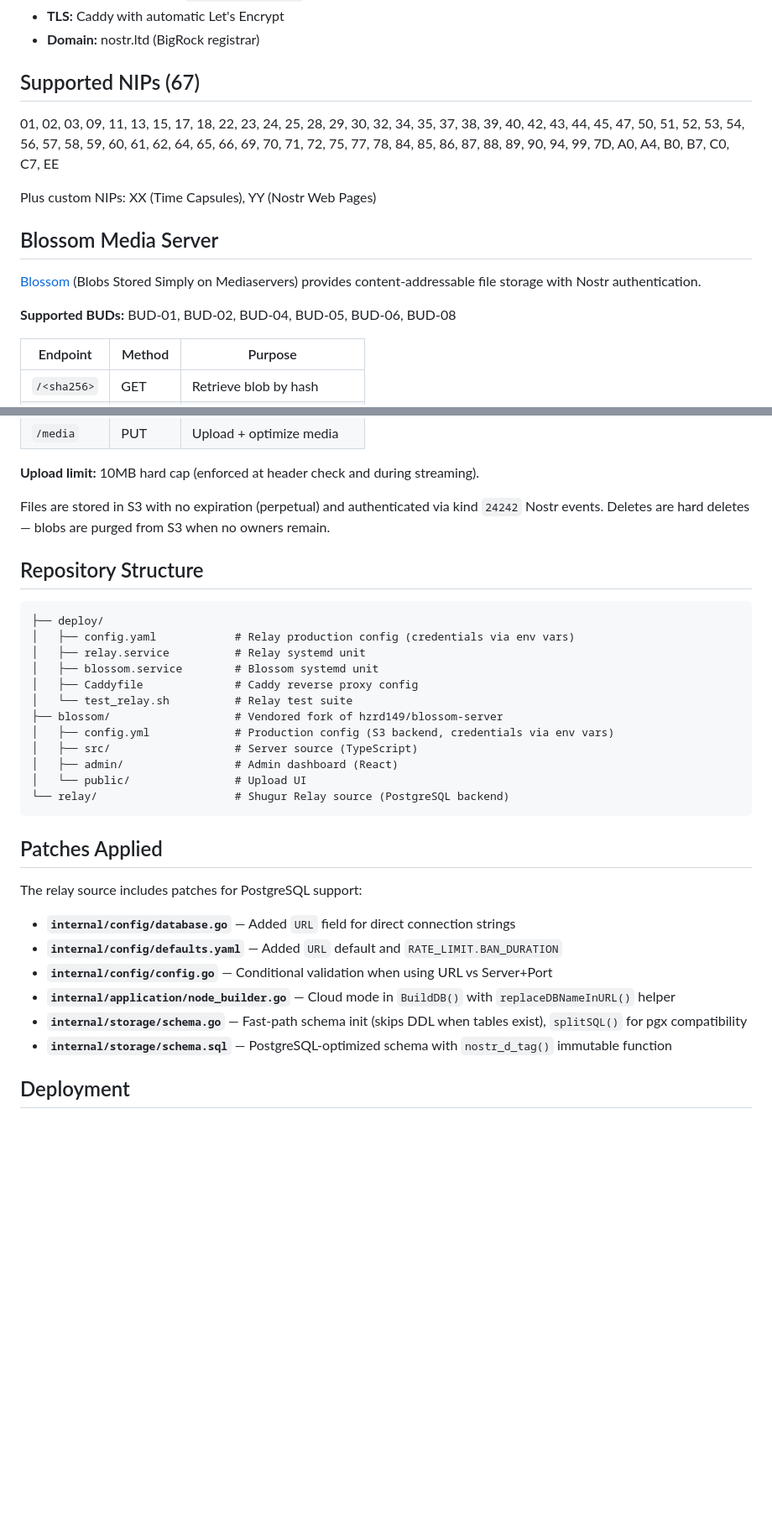
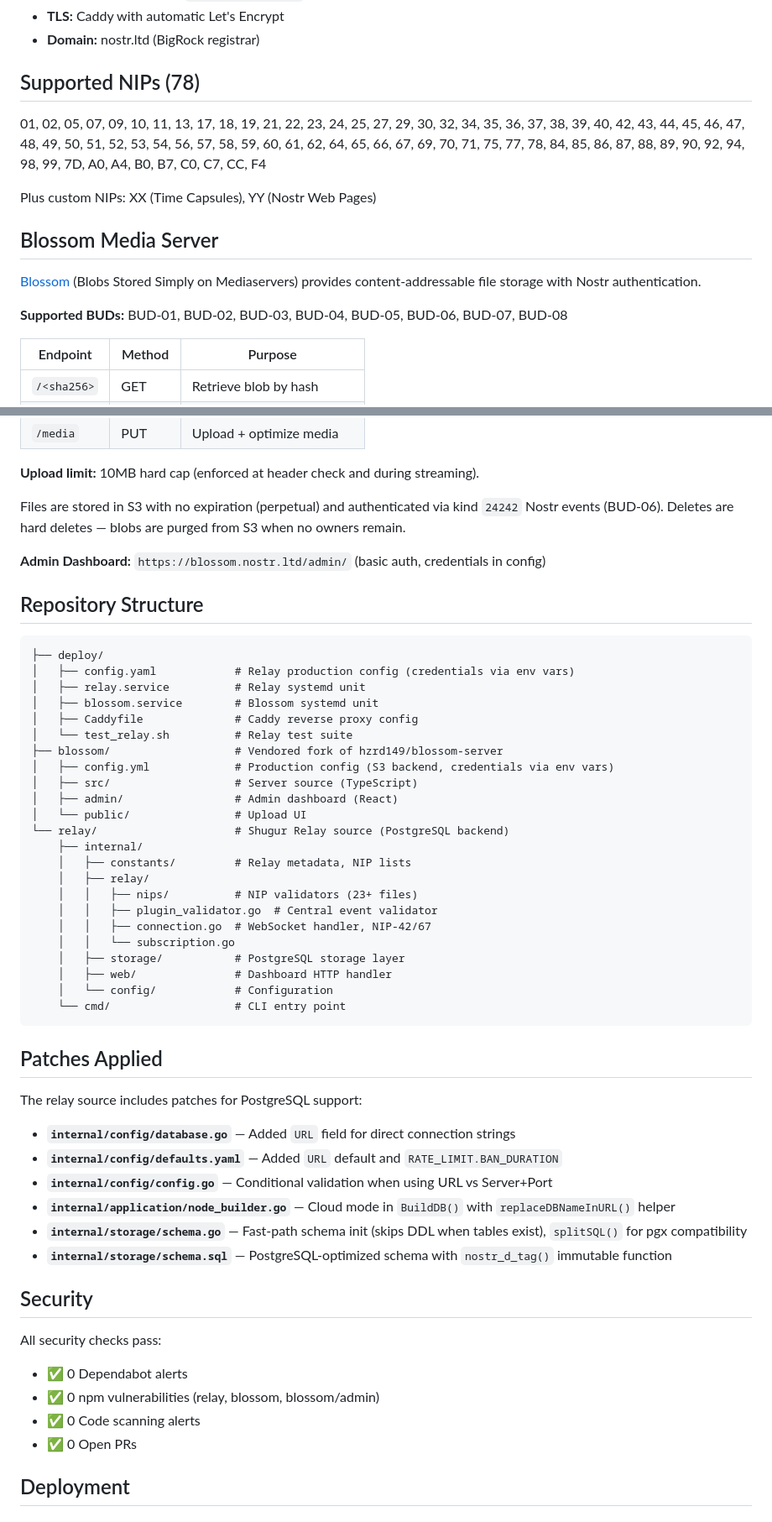
Before and after one commit to psam21/ns, a Markdown page: README.md, 2 parts joined by grey strips. Shown at 84% size. GitHub-like rendering; blank space fills up the shorter version.

Commit message:
docs: update README with current NIP support (78), BUDs, repo structure, and security status

````diff
--- a/README.md
+++ b/README.md
@@ -46,9 +46,9 @@ Nostr Clients (Damus, Amethyst, Primal, etc.)
 - **TLS:** Caddy with automatic Let's Encrypt
 - **Domain:** nostr.ltd (BigRock registrar)
 
-## Supported NIPs (67)
+## Supported NIPs (78)
 
-01, 02, 03, 09, 11, 13, 15, 17, 18, 22, 23, 24, 25, 28, 29, 30, 32, 34, 35, 37, 38, 39, 40, 42, 43, 44, 45, 47, 50, 51, 52, 53, 54, 56, 57, 58, 59, 60, 61, 62, 64, 65, 66, 69, 70, 71, 72, 75, 77, 78, 84, 85, 86, 87, 88, 89, 90, 94, 99, 7D, A0, A4, B0, B7, C0, C7, EE
+01, 02, 05, 07, 09, 10, 11, 13, 17, 18, 19, 21, 22, 23, 24, 25, 27, 29, 30, 32, 34, 35, 36, 37, 38, 39, 40, 42, 43, 44, 45, 46, 47, 48, 49, 50, 51, 52, 53, 54, 56, 57, 58, 59, 60, 61, 62, 64, 65, 66, 67, 69, 70, 71, 75, 77, 78, 84, 85, 86, 87, 88, 89, 90, 92, 94, 98, 99, 7D, A0, A4, B0, B7, C0, C7, CC, F4
 
 Plus custom NIPs: XX (Time Capsules), YY (Nostr Web Pages)
 
@@ -56,7 +56,7 @@ Plus custom NIPs: XX (Time Capsules), YY (Nostr Web Pages)
 
 [Blossom](https://github.com/hzrd149/blossom) (Blobs Stored Simply on Mediaservers) provides content-addressable file storage with Nostr authentication.
 
-**Supported BUDs:** BUD-01, BUD-02, BUD-04, BUD-05, BUD-06, BUD-08
+**Supported BUDs:** BUD-01, BUD-02, BUD-03, BUD-04, BUD-05, BUD-06, BUD-07, BUD-08
 
 | Endpoint | Method | Purpose |
 |----------|--------|---------|
@@ -69,7 +69,9 @@ Plus custom NIPs: XX (Time Capsules), YY (Nostr Web Pages)
 
 **Upload limit:** 10MB hard cap (enforced at header check and during streaming).
 
-Files are stored in S3 with no expiration (perpetual) and authenticated via kind `24242` Nostr events. Deletes are hard deletes — blobs are purged from S3 when no owners remain.
+Files are stored in S3 with no expiration (perpetual) and authenticated via kind `24242` Nostr events (BUD-06). Deletes are hard deletes — blobs are purged from S3 when no owners remain.
+
+**Admin Dashboard:** `https://blossom.nostr.ltd/admin/` (basic auth, credentials in config)
 
 ## Repository Structure
 
@@ -86,6 +88,17 @@ Files are stored in S3 with no expiration (perpetual) and authenticated via kind
 │   ├── admin/                 # Admin dashboard (React)
 │   └── public/                # Upload UI
 └── relay/                     # Shugur Relay source (PostgreSQL backend)
+    ├── internal/
+    │   ├── constants/         # Relay metadata, NIP lists
+    │   ├── relay/
+    │   │   ├── nips/          # NIP validators (23+ files)
+    │   │   ├── plugin_validator.go  # Central event validator
+    │   │   ├── connection.go  # WebSocket handler, NIP-42/67
+    │   │   └── subscription.go
+    │   ├── storage/           # PostgreSQL storage layer
+    │   ├── web/               # Dashboard HTTP handler
+    │   └── config/            # Configuration
+    └── cmd/                   # CLI entry point
 ```
 
 ## Patches Applied
@@ -98,6 +111,14 @@ The relay source includes patches for PostgreSQL support:
 - **`internal/application/node_builder.go`** — Cloud mode in `BuildDB()` with `replaceDBNameInURL()` helper
 - **`internal/storage/schema.go`** — Fast-path schema init (skips DDL when tables exist), `splitSQL()` for pgx compatibility
 - **`internal/storage/schema.sql`** — PostgreSQL-optimized schema with `nostr_d_tag()` immutable function
+
+## Security
+
+All security checks pass:
+- ✅ 0 Dependabot alerts
+- ✅ 0 npm vulnerabilities (relay, blossom, blossom/admin)
+- ✅ 0 Code scanning alerts
+- ✅ 0 Open PRs
 
 ## Deployment
 
````
